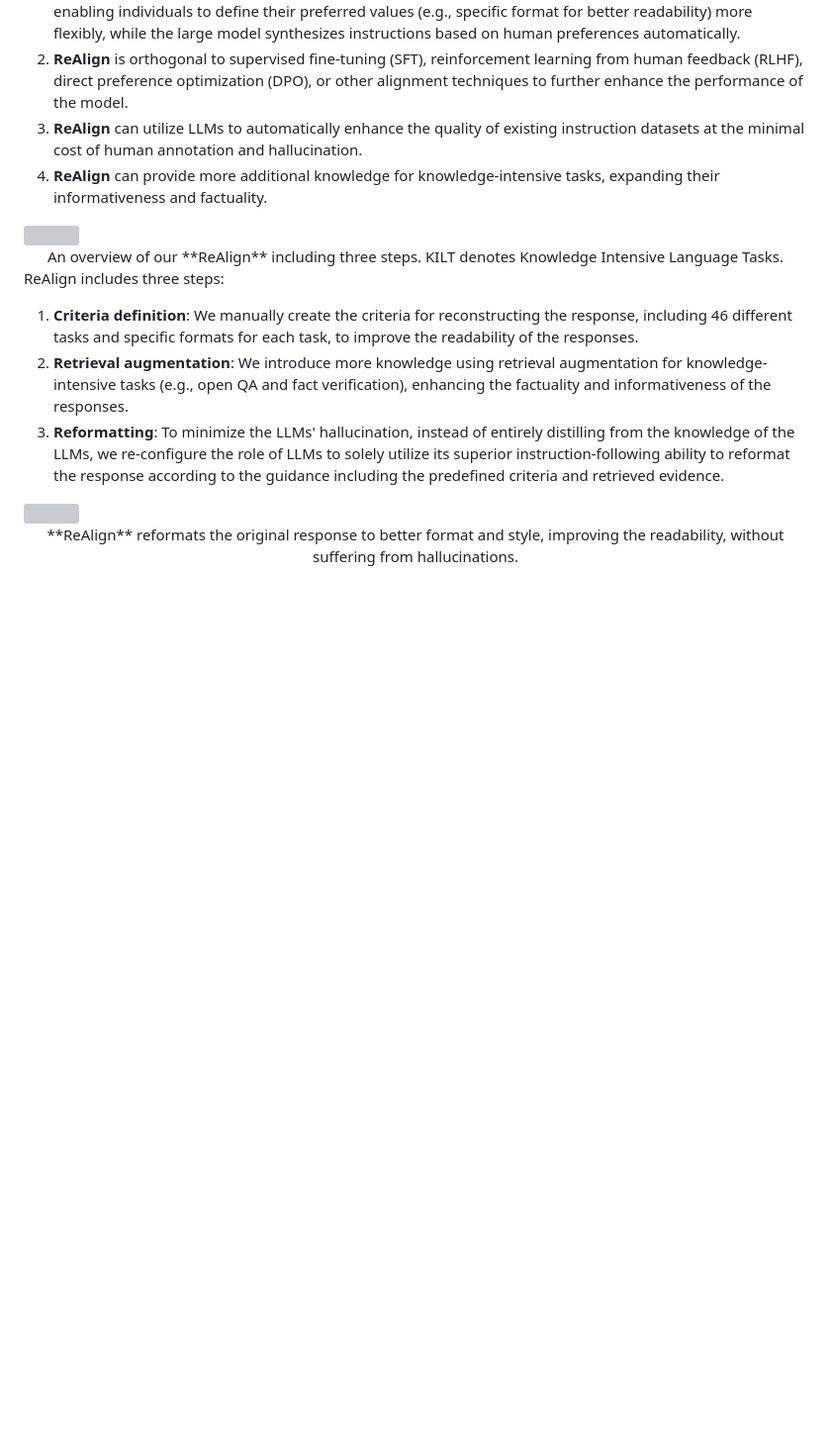
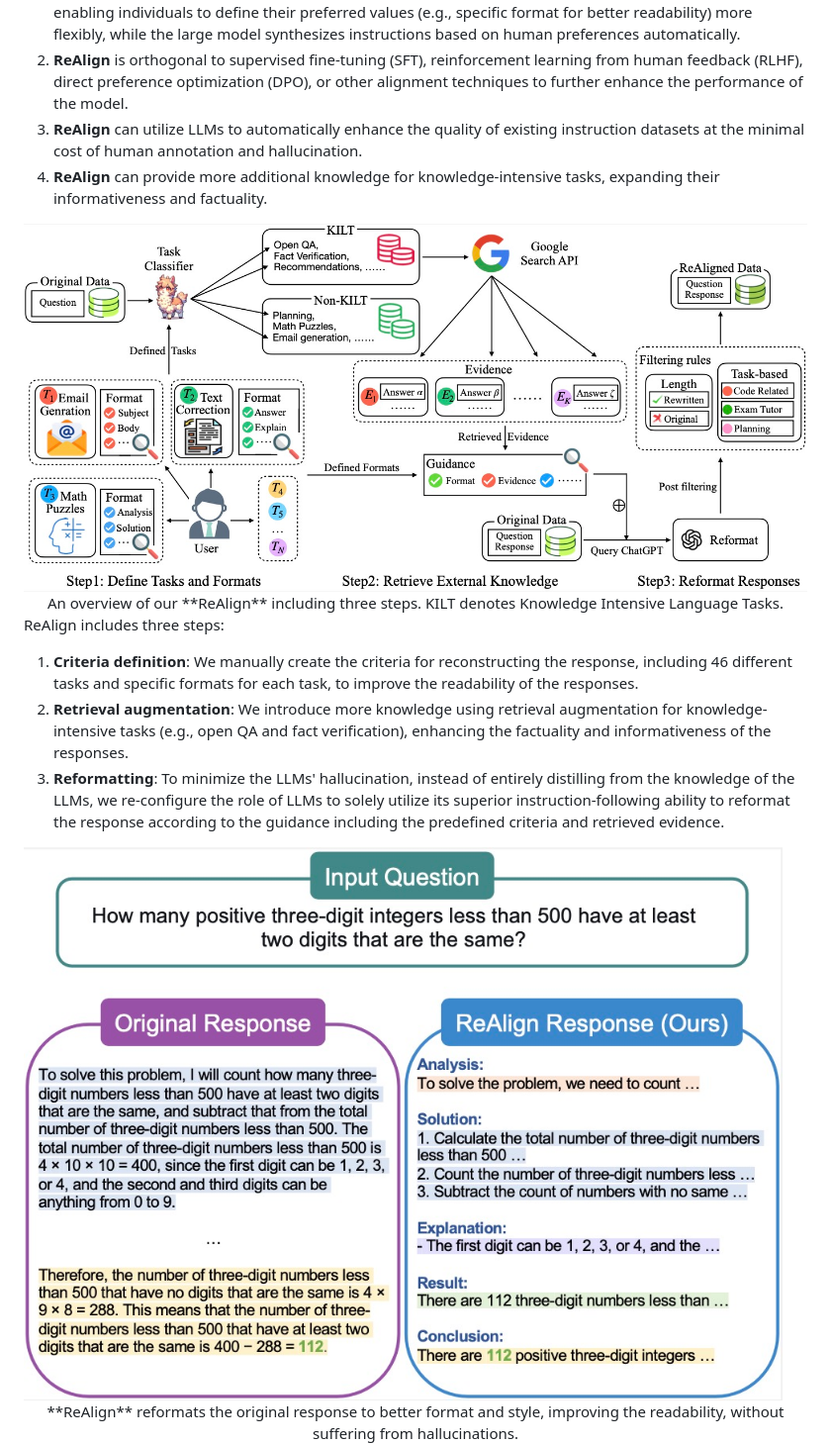
Before and after one commit to GAIR-NLP/ReAlign, a Markdown page: README.md, the part around the change. Shown: that part at 99% size. GitHub-like rendering; pictures changed too: figs/intro_graph.jpg (added), figs/overall_figs.jpg (added); blank space fills up the shorter version; grey boxes are pictures that could not be loaded.

Commit message:
update introduction

```diff
--- a/README.md
+++ b/README.md
@@ -29,7 +29,7 @@ Specifically, we propose a simple and effective method for alignment: **ReAlign*
 
 
 
-<img src="./figs/overall_figs.pdf" style="zoom: 25%;" />
+<img src="./figs/overall_figs.jpg" style="zoom: 25%;" />
 <center>An overview of our **ReAlign** including three steps. KILT denotes Knowledge Intensive Language Tasks.</center>
 
 ReAlign includes three steps:
@@ -37,7 +37,7 @@ ReAlign includes three steps:
 2. **Retrieval augmentation**: We introduce more knowledge using retrieval augmentation for knowledge-intensive tasks (e.g., open QA and fact verification), enhancing the factuality and informativeness of the responses.
 3. **Reformatting**: To minimize the LLMs' hallucination, instead of entirely distilling from the knowledge of the LLMs, we re-configure the role of LLMs to solely utilize its superior instruction-following ability to reformat the response according to the guidance including the predefined criteria and retrieved evidence.
 
-<img src="./figs/intro_graph.pdf" style="zoom: 25%;" />
+<img src="./figs/intro_graph.jpg" style="zoom: 25%;" />
 <center>**ReAlign** reformats the original response to better format and style, improving the readability, without suffering from hallucinations.</center>
 
 <img src="./figs/model_example.jpg" style="zoom: 25%;" />
```
Also changed, not shown: 2 other files.
